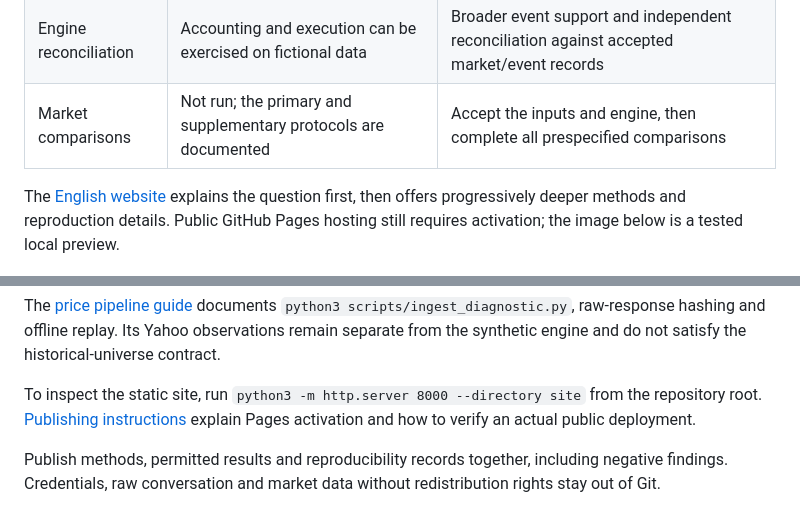
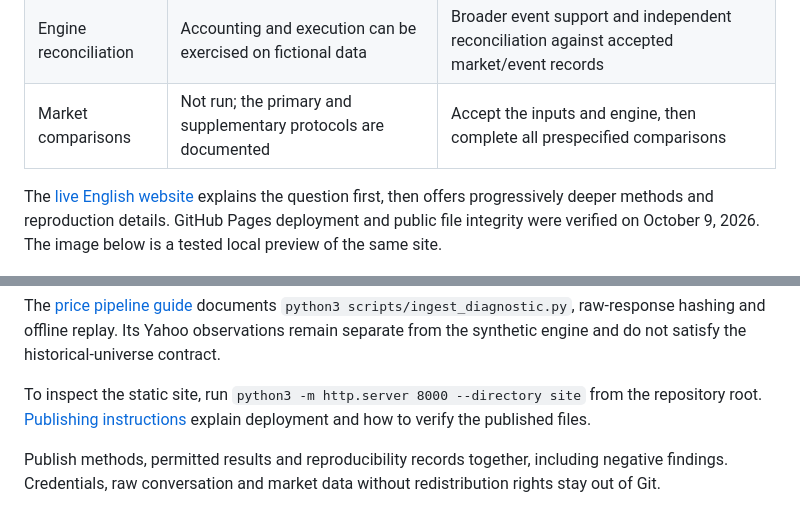
Before and after one commit to Yuchi-Wang02/rebalance-lab, a Markdown page: README.md, 2 parts joined by grey strips. GitHub-like rendering; folded sections open.

Commit message:
Record verified public GitHub Pages deployment

```diff
--- a/README.md
+++ b/README.md
@@ -47,7 +47,7 @@ The original **2026 period through October 2** remains a retrospective case stud
 | Engine reconciliation | Accounting and execution can be exercised on fictional data | Broader event support and independent reconciliation against accepted market/event records |
 | Market comparisons | Not run; the primary and supplementary protocols are documented | Accept the inputs and engine, then complete all prespecified comparisons |
 
-The [English website](site/index.html) explains the question first, then offers progressively deeper methods and reproduction details. Public GitHub Pages hosting still requires activation; the image below is a tested local preview.
+The [live English website](https://yuchi-wang02.github.io/SPMO-ETF-test/) explains the question first, then offers progressively deeper methods and reproduction details. GitHub Pages deployment and public file integrity were verified on October 9, 2026. The image below is a tested local preview of the same site.
 
 ![SPMO Fast Lab preview: the primary comparison and evidence-led research story](docs/assets/site-preview.png)
 
@@ -97,7 +97,7 @@ Both create new immutable run directories. Primary and supplementary outputs hav
 
 The [price pipeline guide](docs/data-pipeline.md) documents `python3 scripts/ingest_diagnostic.py`, raw-response hashing and offline replay. Its Yahoo observations remain separate from the synthetic engine and do not satisfy the historical-universe contract.
 
-To inspect the static site, run `python3 -m http.server 8000 --directory site` from the repository root. [Publishing instructions](docs/publishing.md) explain Pages activation and how to verify an actual public deployment.
+To inspect the static site, run `python3 -m http.server 8000 --directory site` from the repository root. [Publishing instructions](docs/publishing.md) explain deployment and how to verify the published files.
 
 </details>
 
```
Also changed, not shown: other parts of README.md (+1 -1 lines), docs/evidence.md (+2 -2 lines), docs/publishing.md (+9 -5 lines).
